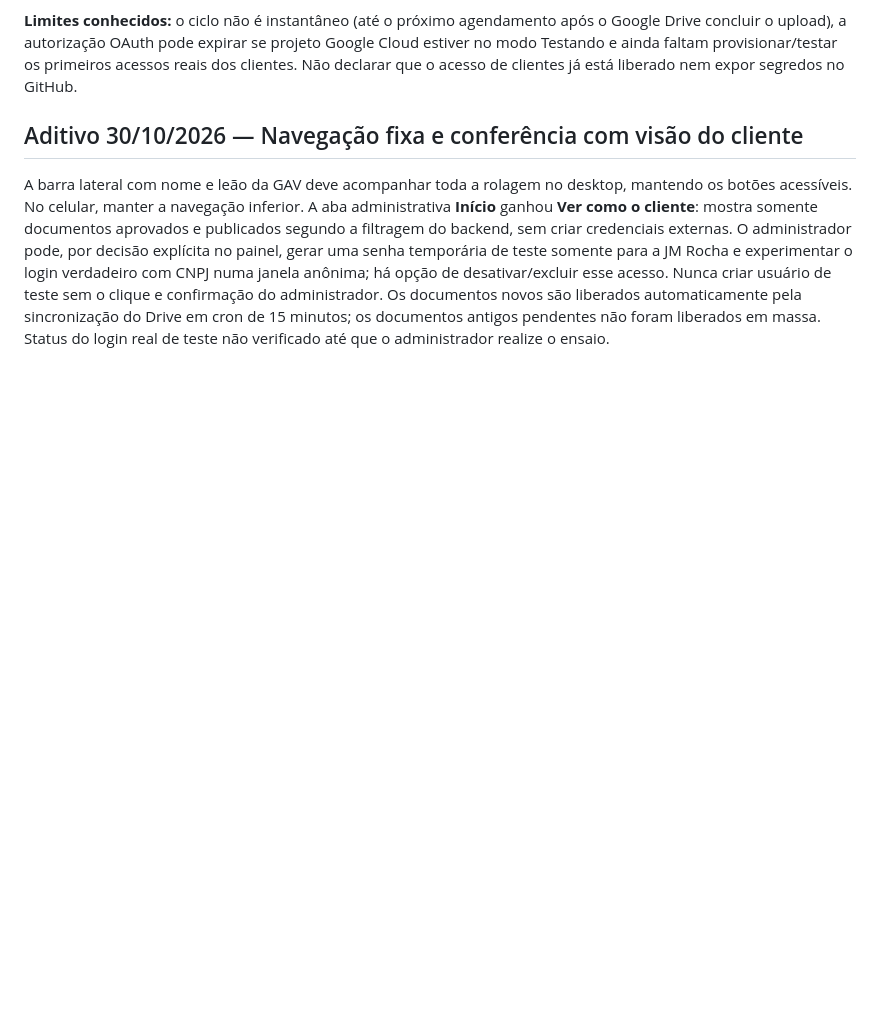
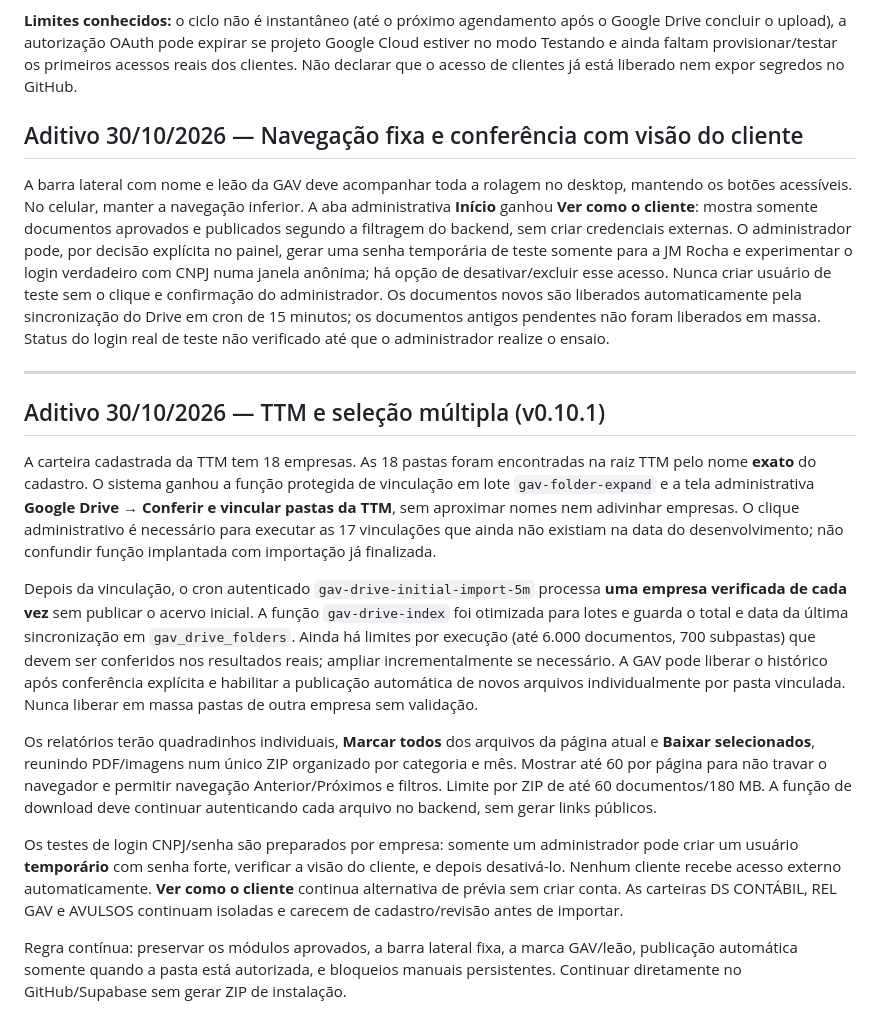
Before and after one commit to gavsolucoescontabeis-commits/GAV-COMPARTILHAMENTO, a Markdown page: docs/FONTE_MESTRA_GAV_COMPARTILHAMENTO.md, the part around the change. Rendered like a GitHub page; blank space fills up the shorter version.

Commit message:
docs: preservar regras de vinculação exata TTM e download múltiplo

```diff
--- a/docs/FONTE_MESTRA_GAV_COMPARTILHAMENTO.md
+++ b/docs/FONTE_MESTRA_GAV_COMPARTILHAMENTO.md
@@ -167,3 +167,17 @@ O administrador definiu o fluxo cotidiano: gera documento, salva na pasta local
 
 ## Aditivo 30/10/2026 — Navegação fixa e conferência com visão do cliente
 A barra lateral com nome e leão da GAV deve acompanhar toda a rolagem no desktop, mantendo os botões acessíveis. No celular, manter a navegação inferior. A aba administrativa **Início** ganhou **Ver como o cliente**: mostra somente documentos aprovados e publicados segundo a filtragem do backend, sem criar credenciais externas. O administrador pode, por decisão explícita no painel, gerar uma senha temporária de teste somente para a JM Rocha e experimentar o login verdadeiro com CNPJ numa janela anônima; há opção de desativar/excluir esse acesso. Nunca criar usuário de teste sem o clique e confirmação do administrador. Os documentos novos são liberados automaticamente pela sincronização do Drive em cron de 15 minutos; os documentos antigos pendentes não foram liberados em massa. Status do login real de teste não verificado até que o administrador realize o ensaio.
+
+---
+
+## Aditivo 30/10/2026 — TTM e seleção múltipla (v0.10.1)
+
+A carteira cadastrada da TTM tem 18 empresas. As 18 pastas foram encontradas na raiz TTM pelo nome **exato** do cadastro. O sistema ganhou a função protegida de vinculação em lote `gav-folder-expand` e a tela administrativa **Google Drive → Conferir e vincular pastas da TTM**, sem aproximar nomes nem adivinhar empresas. O clique administrativo é necessário para executar as 17 vinculações que ainda não existiam na data do desenvolvimento; não confundir função implantada com importação já finalizada.
+
+Depois da vinculação, o cron autenticado `gav-drive-initial-import-5m` processa **uma empresa verificada de cada vez** sem publicar o acervo inicial. A função `gav-drive-index` foi otimizada para lotes e guarda o total e data da última sincronização em `gav_drive_folders`. Ainda há limites por execução (até 6.000 documentos, 700 subpastas) que devem ser conferidos nos resultados reais; ampliar incrementalmente se necessário. A GAV pode liberar o histórico após conferência explícita e habilitar a publicação automática de novos arquivos individualmente por pasta vinculada. Nunca liberar em massa pastas de outra empresa sem validação.
+
+Os relatórios terão quadradinhos individuais, **Marcar todos** dos arquivos da página atual e **Baixar selecionados**, reunindo PDF/imagens num único ZIP organizado por categoria e mês. Mostrar até 60 por página para não travar o navegador e permitir navegação Anterior/Próximos e filtros. Limite por ZIP de até 60 documentos/180 MB. A função de download deve continuar autenticando cada arquivo no backend, sem gerar links públicos.
+
+Os testes de login CNPJ/senha são preparados por empresa: somente um administrador pode criar um usuário **temporário** com senha forte, verificar a visão do cliente, e depois desativá-lo. Nenhum cliente recebe acesso externo automaticamente. **Ver como o cliente** continua alternativa de prévia sem criar conta. As carteiras DS CONTÁBIL, REL GAV e AVULSOS continuam isoladas e carecem de cadastro/revisão antes de importar.
+
+Regra contínua: preservar os módulos aprovados, a barra lateral fixa, a marca GAV/leão, publicação automática somente quando a pasta está autorizada, e bloqueios manuais persistentes. Continuar diretamente no GitHub/Supabase sem gerar ZIP de instalação.
```
